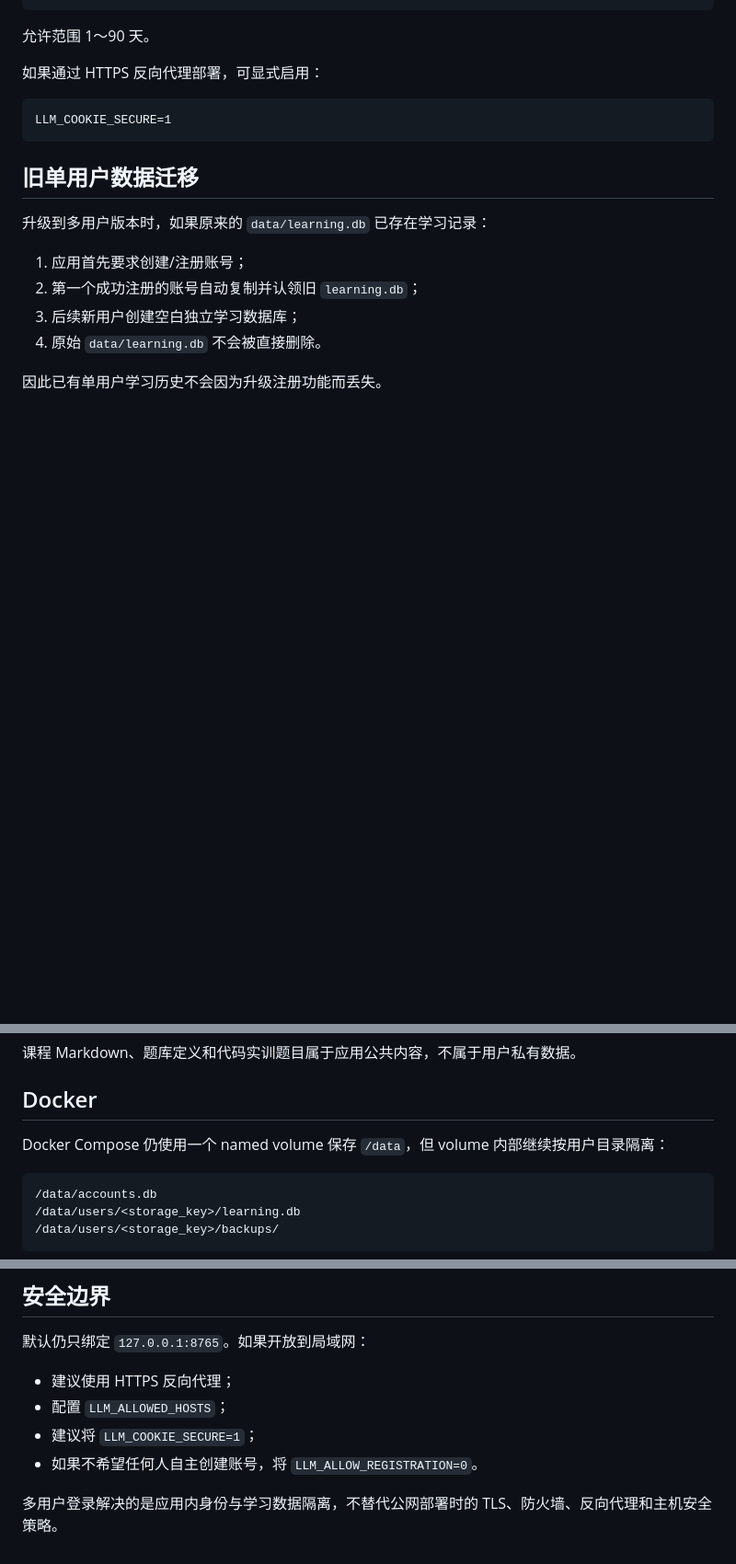
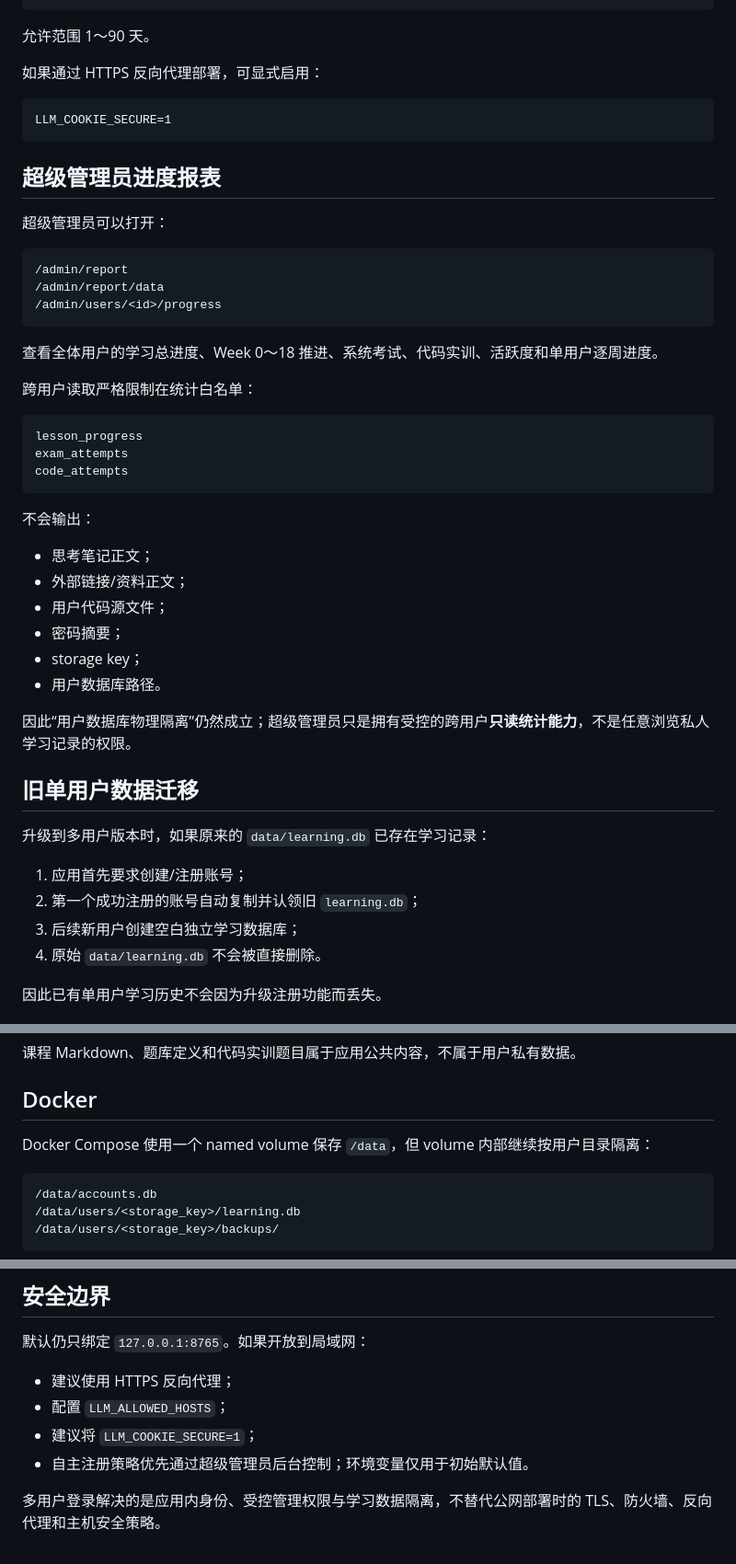
Before and after one commit to Azurefly/llm-engineering-learning, a Markdown page: docs/MULTI_USER.md, 3 parts joined by grey strips. Shown at 92% size. GitHub-like rendering; blank space fills up the shorter version.

Commit message:
update multi-user guide for admin reports and runtime registration policy

````diff
--- a/docs/MULTI_USER.md
+++ b/docs/MULTI_USER.md
@@ -68,6 +76,37 @@ LLM_SESSION_DAYS=30
 LLM_COOKIE_SECURE=1
 ```
 
+## 超级管理员进度报表
+
+超级管理员可以打开：
+
+```text
+/admin/report
+/admin/report/data
+/admin/users/<id>/progress
+```
+
+查看全体用户的学习总进度、Week 0～18 推进、系统考试、代码实训、活跃度和单用户逐周进度。
+
+跨用户读取严格限制在统计白名单：
+
+```text
+lesson_progress
+exam_attempts
+code_attempts
+```
+
+不会输出：
+
+- 思考笔记正文；
+- 外部链接/资料正文；
+- 用户代码源文件；
+- 密码摘要；
+- storage key；
+- 用户数据库路径。
+
+因此“用户数据库物理隔离”仍然成立；超级管理员只是拥有受控的跨用户**只读统计能力**，不是任意浏览私人学习记录的权限。
+
 ## 旧单用户数据迁移
 
 升级到多用户版本时，如果原来的 `data/learning.db` 已存在学习记录：
@@ -97,7 +136,7 @@ LLM_COOKIE_SECURE=1
 
 ## Docker
 
-Docker Compose 仍使用一个 named volume 保存 `/data`，但 volume 内部继续按用户目录隔离：
+Docker Compose 使用一个 named volume 保存 `/data`，但 volume 内部继续按用户目录隔离：
 
 ```text
 /data/accounts.db
@@ -114,6 +153,6 @@ Docker Compose 仍使用一个 named volume 保存 `/data`，但 volume 内部
 - 建议使用 HTTPS 反向代理；
 - 配置 `LLM_ALLOWED_HOSTS`；
 - 建议将 `LLM_COOKIE_SECURE=1`；
-- 如果不希望任何人自主创建账号，将 `LLM_ALLOW_REGISTRATION=0`。
+- 自主注册策略优先通过超级管理员后台控制；环境变量仅用于初始默认值。
 
-多用户登录解决的是应用内身份与学习数据隔离，不替代公网部署时的 TLS、防火墙、反向代理和主机安全策略。
+多用户登录解决的是应用内身份、受控管理权限与学习数据隔离，不替代公网部署时的 TLS、防火墙、反向代理和主机安全策略。
````
Also changed, not shown: other parts of docs/MULTI_USER.md (+15 -7 lines).
